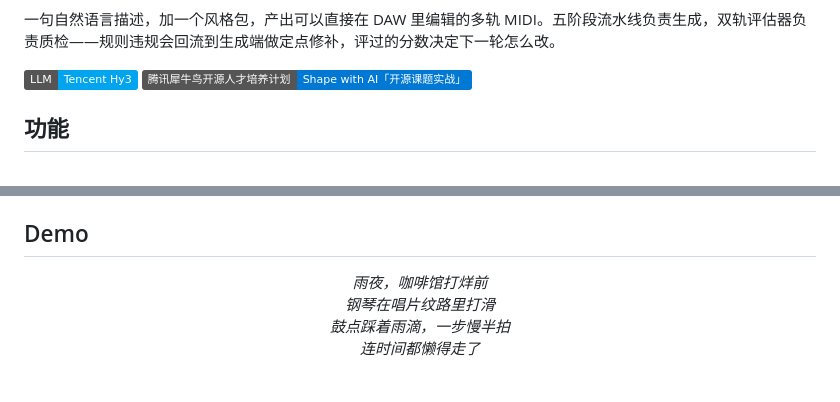
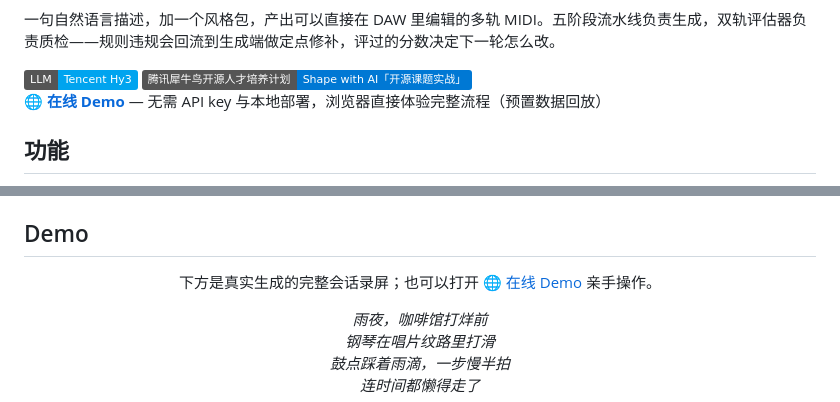
Before and after one commit to YaoSiQian/MiiDi, a Markdown page: README.md, 2 parts joined by grey strips. Drawn GitHub-style; badges without logos; blank space fills up the shorter version.

Commit message:
docs: add online demo link to README

```diff
--- a/README.md
+++ b/README.md
@@ -14,6 +14,8 @@
 
 <img src="https://img.shields.io/badge/LLM-Tencent_Hy3-00a4ef" alt="Tencent Hy3" />
 <img src="https://img.shields.io/badge/腾讯犀牛鸟开源人才培养计划-Shape_with_AI「开源课题实战」-0078d4" alt="Windows 11" />
+
+🌐 **[在线 Demo](https://yaosiqian.github.io/MiiDi/demo)** — 无需 API key 与本地部署，浏览器直接体验完整流程（预置数据回放）
 
 ## 功能
 
@@ -92,6 +94,12 @@ docker compose down            # 停止并移除容器
 浏览器打开 `http://localhost:8000`。LLM 配置（可选）在 `docker-compose.yml` 的 `environment` 中填写 `OPENAI_BASE_URL` / `OPENAI_API_KEY` / `MODEL_NAME`，不配置则默认使用 OpenCode Zen 免费模型；`./sessions` 与 `./midi` 已挂载为持久卷，会话快照与渲染的 MIDI 不随容器移除而丢失。
 
 ## Demo
+
+<div align="center">
+
+下方是真实生成的完整会话录屏；也可以打开 <a href="https://yaosiqian.github.io/MiiDi/demo">🌐 在线 Demo</a> 亲手操作。
+
+</div>
 
 <div align="center">
 
```
